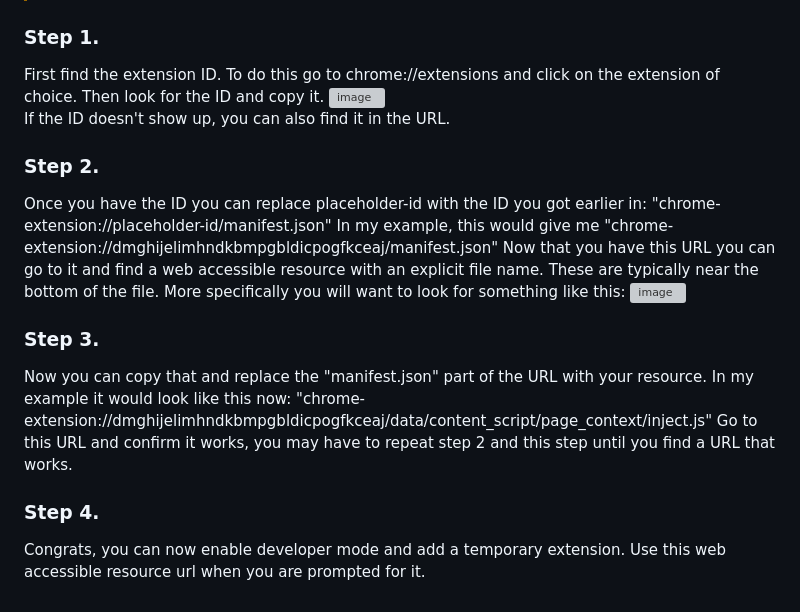
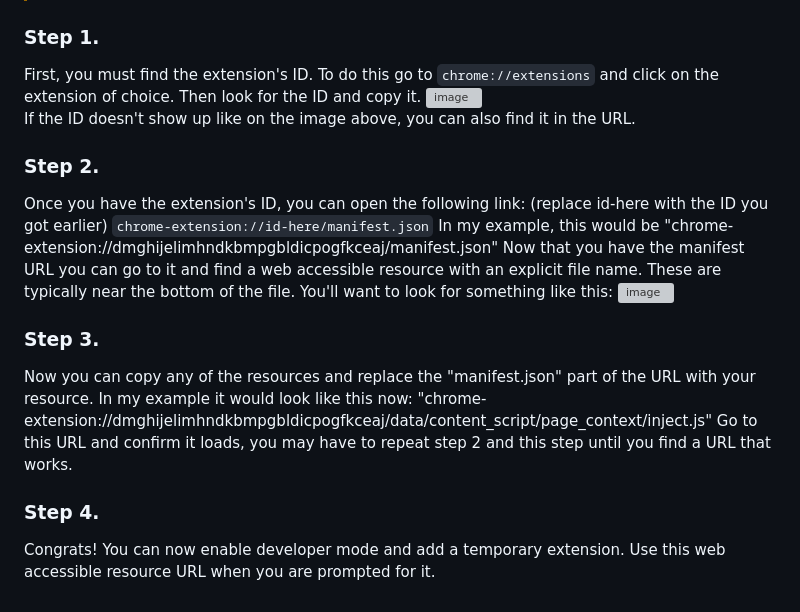
Before and after one commit to wicorn29/ExtPrint3r, a Markdown page: README.md, the part around the change. Rendered like a GitHub page; grey boxes are pictures that could not be loaded.

```diff
--- a/README.md
+++ b/README.md
@@ -16,18 +16,18 @@ data:text/html;charset=utf-8,%3C!DOCTYPE%20html%3E%0A%3Chtml%20lang%3D%22en%22%3
 > If this guide fails for you, do not make an issue on it, this isn't for everyone.
 
 ### Step 1.<br>
-First find the extension ID. To do this go to chrome://extensions and click on the extension of choice. Then look for the ID and copy it.
+First, you must find the extension's ID. To do this go to `chrome://extensions` and click on the extension of choice. Then look for the ID and copy it.
 ![image](https://github.com/user-attachments/assets/2846982e-d22b-4b38-acad-45d465e7c24f)<br>
-If the ID doesn't show up, you can also find it in the URL.
+If the ID doesn't show up like on the image above, you can also find it in the URL.
 
 ### Step 2.<br>
-Once you have the ID you can replace placeholder-id with the ID you got earlier in: "chrome-extension://placeholder-id/manifest.json" In my example, this would give me "chrome-extension://dmghijelimhndkbmpgbldicpogfkceaj/manifest.json"
-Now that you have this URL you can go to it and find a web accessible resource with an explicit file name. These are typically near the bottom of the file. More specifically you will want to look for something like this:
+Once you have the extension's ID, you can open the following link: (replace id-here with the ID you got earlier) `chrome-extension://id-here/manifest.json` In my example, this would be "chrome-extension://dmghijelimhndkbmpgbldicpogfkceaj/manifest.json"
+Now that you have the manifest URL you can go to it and find a web accessible resource with an explicit file name. These are typically near the bottom of the file. You'll want to look for something like this:
 ![image](https://github.com/user-attachments/assets/de656ecf-ea46-4b5a-a7b5-c0a00c749126)
 
 ### Step 3.<br>
-Now you can copy that and replace the "manifest.json" part of the URL with your resource. In my example it would look like this now: "chrome-extension://dmghijelimhndkbmpgbldicpogfkceaj/data/content_script/page_context/inject.js"
-Go to this URL and confirm it works, you may have to repeat step 2 and this step until you find a URL that works.
+Now you can copy any of the resources and replace the "manifest.json" part of the URL with your resource. In my example it would look like this now: "chrome-extension://dmghijelimhndkbmpgbldicpogfkceaj/data/content_script/page_context/inject.js"
+Go to this URL and confirm it loads, you may have to repeat step 2 and this step until you find a URL that works.
 
 ### Step 4.<br>
-Congrats, you can now enable developer mode and add a temporary extension. Use this web accessible resource url when you are prompted for it.
+Congrats! You can now enable developer mode and add a temporary extension. Use this web accessible resource URL when you are prompted for it.
```
